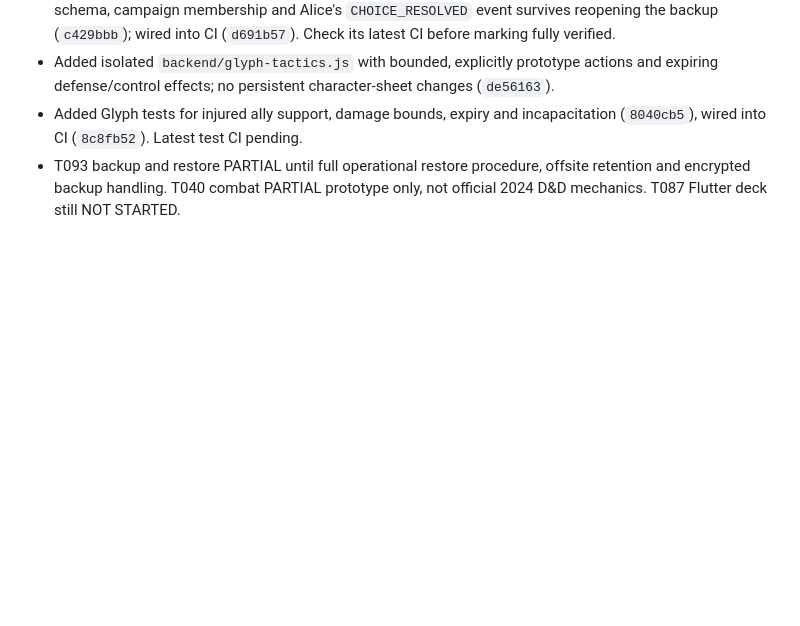
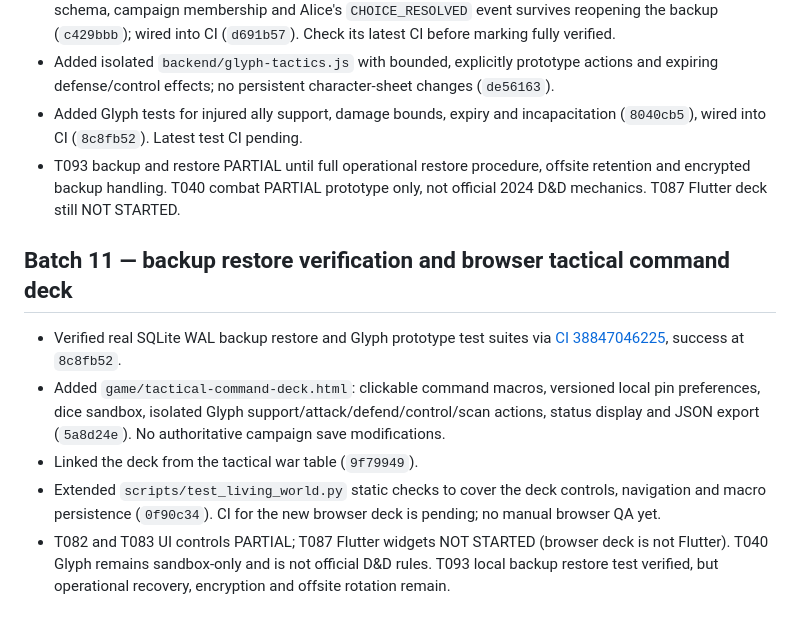
Before and after one commit to josephdhahbi-svg/alice-zress-campaign, a Markdown page: docs/new-directive-100-task-ledger.md, the part around the change. Drawn GitHub-style; blank space fills up the shorter version.

Commit message:
docs: log verified restore and command deck prototype progress

```diff
--- a/docs/new-directive-100-task-ledger.md
+++ b/docs/new-directive-100-task-ledger.md
@@ -173,3 +173,10 @@ Status vocabulary: **DONE** (verified acceptance), **PARTIAL** (some implementat
 - Added isolated `backend/glyph-tactics.js` with bounded, explicitly prototype actions and expiring defense/control effects; no persistent character-sheet changes (`de56163`).
 - Added Glyph tests for injured ally support, damage bounds, expiry and incapacitation (`8040cb5`), wired into CI (`8c8fb52`). Latest test CI pending.
 - T093 backup and restore PARTIAL until full operational restore procedure, offsite retention and encrypted backup handling. T040 combat PARTIAL prototype only, not official 2024 D&D mechanics. T087 Flutter deck still NOT STARTED.
+
+## Batch 11 — backup restore verification and browser tactical command deck
+- Verified real SQLite WAL backup restore and Glyph prototype test suites via [CI 38847046225](https://github.com/josephdhahbi-svg/alice-zress-campaign/actions/runs/38847046225), success at `8c8fb52`.
+- Added `game/tactical-command-deck.html`: clickable command macros, versioned local pin preferences, dice sandbox, isolated Glyph support/attack/defend/control/scan actions, status display and JSON export (`5a8d24e`). No authoritative campaign save modifications.
+- Linked the deck from the tactical war table (`9f79949`).
+- Extended `scripts/test_living_world.py` static checks to cover the deck controls, navigation and macro persistence (`0f90c34`). CI for the new browser deck is pending; no manual browser QA yet.
+- T082 and T083 UI controls PARTIAL; T087 Flutter widgets NOT STARTED (browser deck is not Flutter). T040 Glyph remains sandbox-only and is not official D&D rules. T093 local backup restore test verified, but operational recovery, encryption and offsite rotation remain.
```
